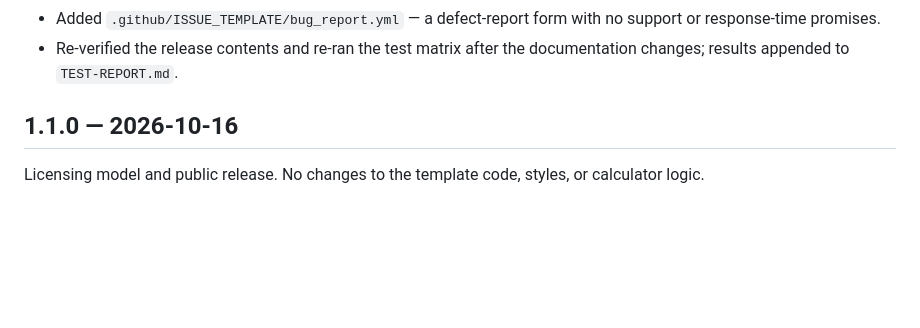
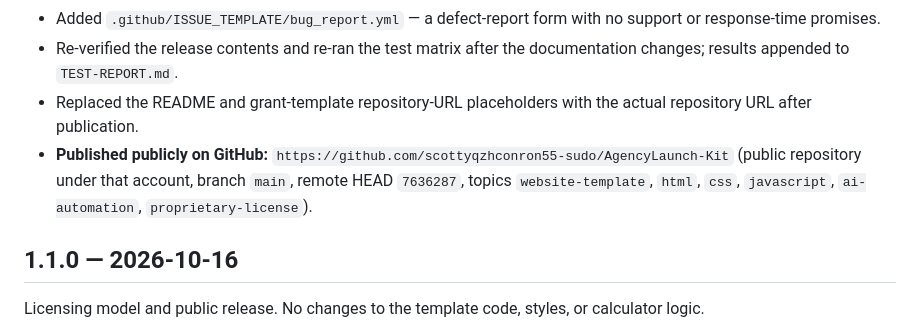
Before and after one commit to Maverick-Limitless/AgencyLaunch-Kit, a Markdown page: CHANGELOG.md, the part around the change. GitHub-like rendering; blank space fills up the shorter version.

```diff
--- a/CHANGELOG.md
+++ b/CHANGELOG.md
@@ -20,6 +20,12 @@ changes.
   no support or response-time promises.
 - Re-verified the release contents and re-ran the test matrix after the
   documentation changes; results appended to `TEST-REPORT.md`.
+- Replaced the README and grant-template repository-URL placeholders with
+  the actual repository URL after publication.
+- **Published publicly on GitHub:** `https://github.com/scottyqzhconron55-sudo/AgencyLaunch-Kit`
+  (public repository under that account, branch `main`, remote HEAD
+  `7636287`, topics `website-template`, `html`, `css`, `javascript`,
+  `ai-automation`, `proprietary-license`).
 
 ## 1.1.0 — 2026-10-16
 
```
Also changed, not shown: TEST-REPORT.md (+3 -2 lines).
